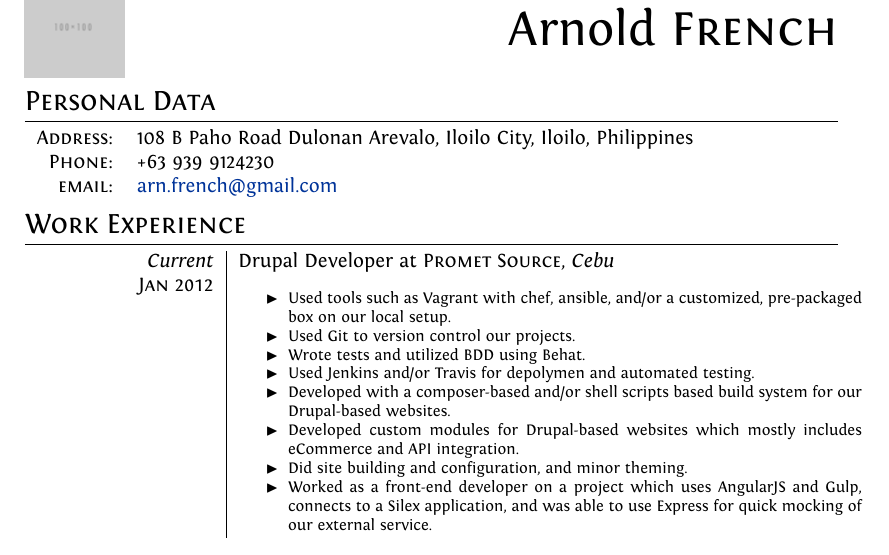
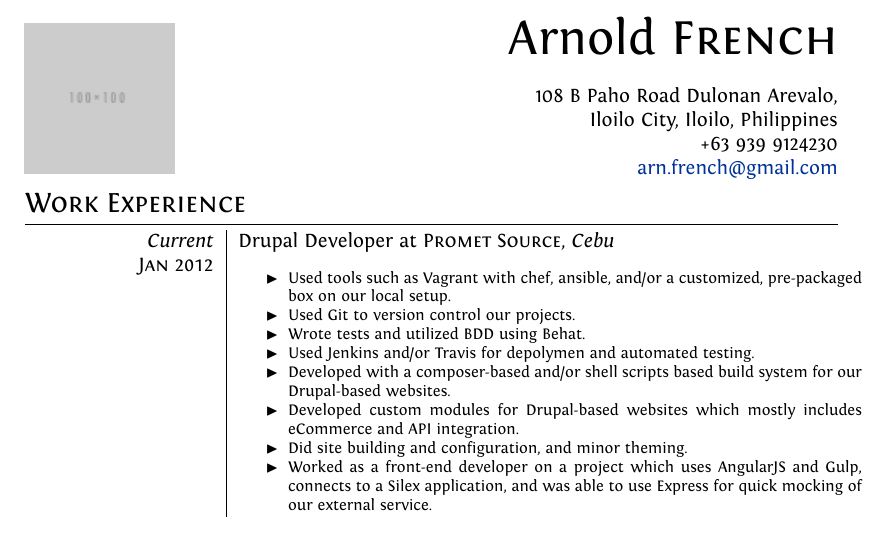
Before and after one commit to dsdeiz/cv, a LaTeX CV (cv.tex): part of page 1 of 2, cut so that both start at the same text. Compiled offline with XeLaTeX.

Commit message:
Minor adjustments.

```diff
--- a/cv.tex
+++ b/cv.tex
@@ -68,24 +68,18 @@
 
 % See http://tex.stackexchange.com/a/41307.
 \begin{minipage}{0.3\textwidth}
-  \includegraphics[scale=0.5]{image.png}
+  \includegraphics[scale=0.75]{image.png}
 \end{minipage}
 \hfill
 \begin{minipage}{0.6\textwidth}
-  \raggedleft \Huge Arnold \textsc{French}
+  \raggedleft \Huge Arnold \textsc{French}\\ \vspace{1ex}
+  \normalsize 108 B Paho Road Dulonan Arevalo,\\ Iloilo City, Iloilo, Philippines\\
+  +63 939 9124230\\
+  \href{mailto:arn.french@gmail.com}{arn.french@gmail.com}
 \end{minipage}
 
 % -----------------------------------------------------------------------------
 % SECTIONS
-
-% Section: Personal Data
-\section{Personal Data}
-
-\begin{tabular}{rl}
-  \textsc{Address:} & 108 B Paho Road Dulonan Arevalo, Iloilo City, Iloilo, Philippines\\
-  \textsc{Phone:}   & +63 939 9124230\\
-  \textsc{email:}   & \href{mailto:arn.french@gmail.com}{arn.french@gmail.com}
-\end{tabular}
 
 % Section: Work Experience
 \section{Work Experience}
```
